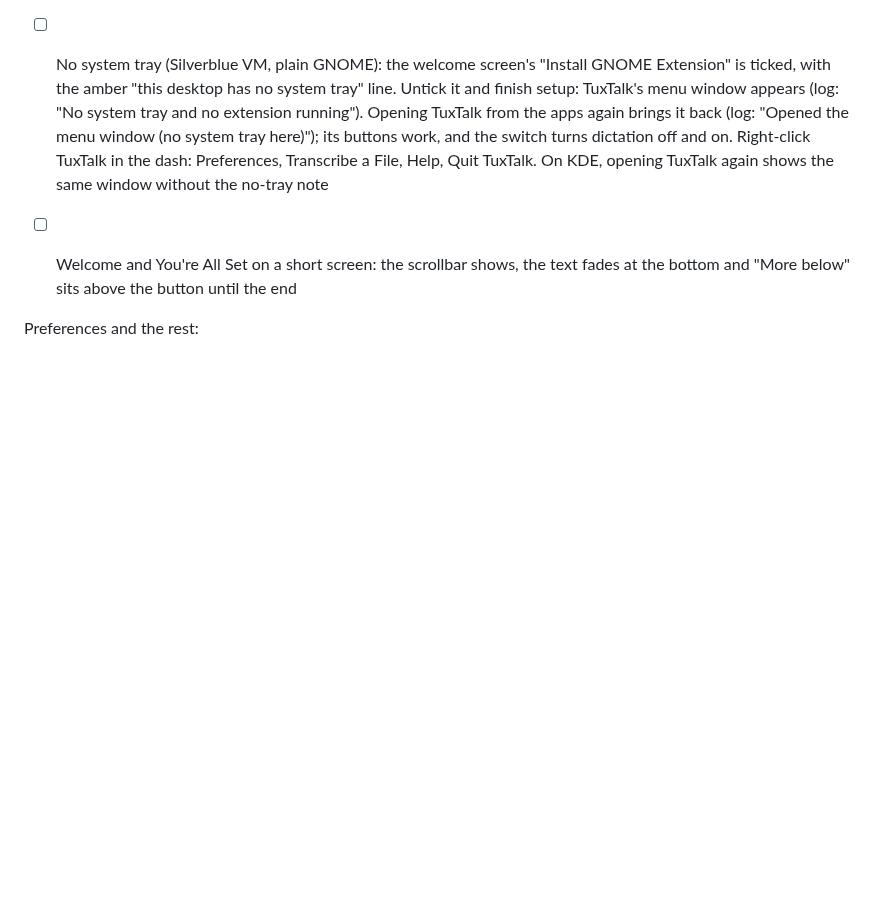
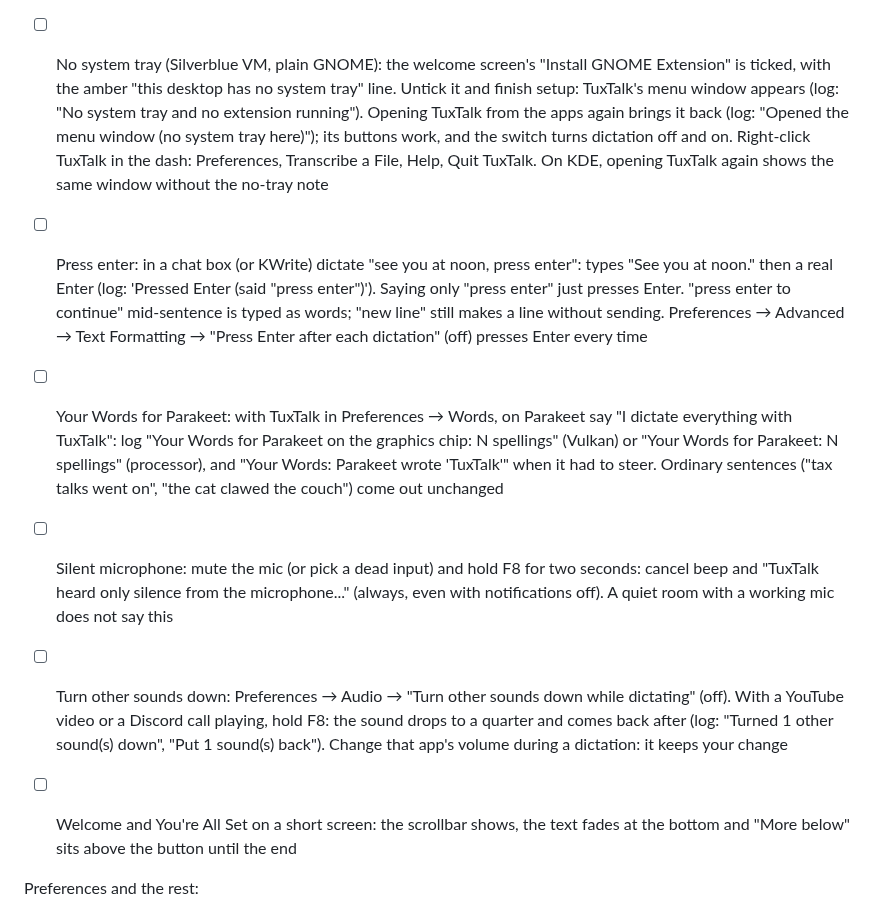
Before and after one commit to ronb1964/TalkType, a Markdown page: CLAUDE.md, the part around the change. GitHub-like rendering; blank space fills up the shorter version.

Commit message:
Release checklist: press enter, Your Words for Parakeet, silent mic, turn sounds down
Co-Authored-By: Claude Opus 5.5 <noreply@anthropic.com>

```diff
--- a/CLAUDE.md
+++ b/CLAUDE.md
@@ -96,6 +96,10 @@ First run (since 0.14.2 it recommends one setup; CUDA is not offered here):
 - [ ] Hotkey helper (default since 0.16): first-run's Fix Typing asks for the password once, says no restart is needed, and F8 works straight away without the user joining the input group (`systemctl is-active tuxtalk-hotkeys`, `getent group input`; log: "Hotkeys come from the TuxTalk hotkey helper"). After a reboot it starts by itself. In a VM, also once on an immutable distro (Bazzite or Silverblue) and once without systemd, where it falls back to the input group (log: "Hotkey helper not used") and the setup screen and Preferences say why, with the 🔒 line about programs reading the keyboard
 
 - [ ] No system tray (Silverblue VM, plain GNOME): the welcome screen's "Install GNOME Extension" is ticked, with the amber "this desktop has no system tray" line. Untick it and finish setup: TuxTalk's menu window appears (log: "No system tray and no extension running"). Opening TuxTalk from the apps again brings it back (log: "Opened the menu window (no system tray here)"); its buttons work, and the switch turns dictation off and on. Right-click TuxTalk in the dash: Preferences, Transcribe a File, Help, Quit TuxTalk. On KDE, opening TuxTalk again shows the same window without the no-tray note
+- [ ] Press enter: in a chat box (or KWrite) dictate "see you at noon, press enter": types "See you at noon." then a real Enter (log: 'Pressed Enter (said "press enter")'). Saying only "press enter" just presses Enter. "press enter to continue" mid-sentence is typed as words; "new line" still makes a line without sending. Preferences → Advanced → Text Formatting → "Press Enter after each dictation" (off) presses Enter every time
+- [ ] Your Words for Parakeet: with TuxTalk in Preferences → Words, on Parakeet say "I dictate everything with TuxTalk": log "Your Words for Parakeet on the graphics chip: N spellings" (Vulkan) or "Your Words for Parakeet: N spellings" (processor), and "Your Words: Parakeet wrote 'TuxTalk'" when it had to steer. Ordinary sentences ("tax talks went on", "the cat clawed the couch") come out unchanged
+- [ ] Silent microphone: mute the mic (or pick a dead input) and hold F8 for two seconds: cancel beep and "TuxTalk heard only silence from the microphone..." (always, even with notifications off). A quiet room with a working mic does not say this
+- [ ] Turn other sounds down: Preferences → Audio → "Turn other sounds down while dictating" (off). With a YouTube video or a Discord call playing, hold F8: the sound drops to a quarter and comes back after (log: "Turned 1 other sound(s) down", "Put 1 sound(s) back"). Change that app's volume during a dictation: it keeps your change
 - [ ] Welcome and You're All Set on a short screen: the scrollbar shows, the text fades at the bottom and "More below" sits above the button until the end
 
 Preferences and the rest:
```
